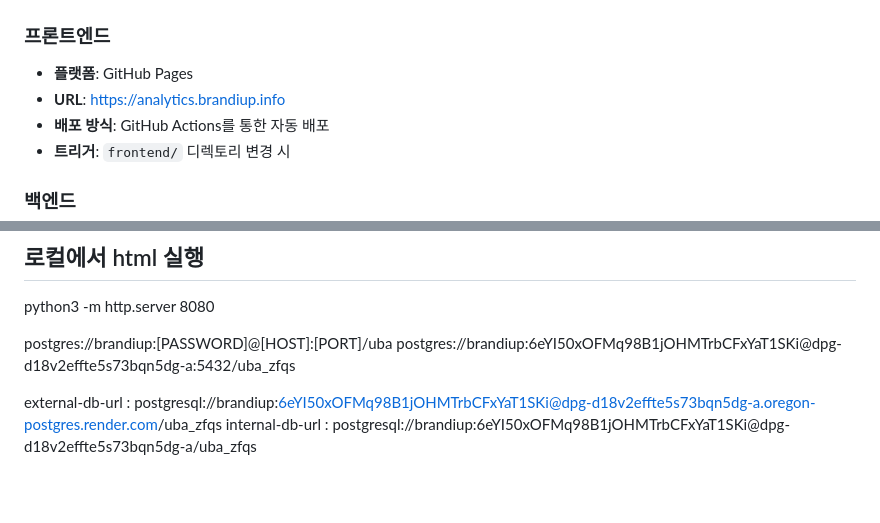
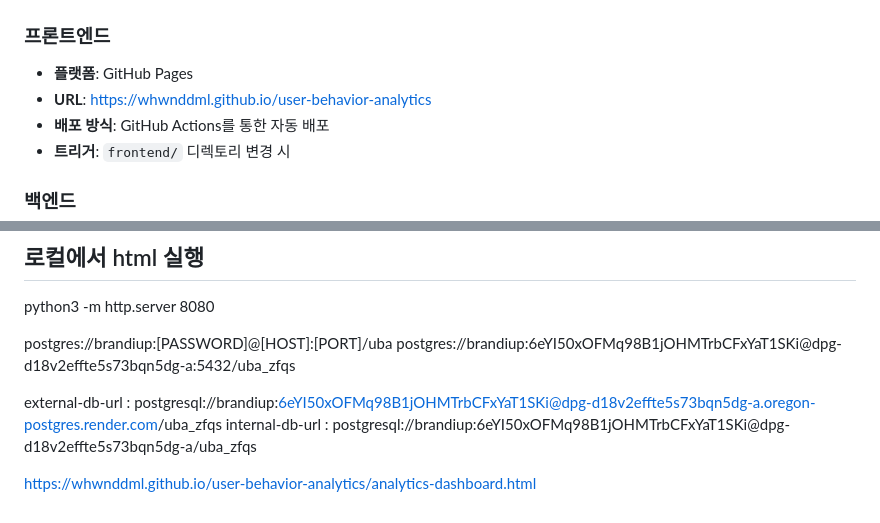
Before and after one commit to whwnddml/user-behavior-analytics, a Markdown page: README.md, 2 parts joined by grey strips. Rendered like a GitHub page; blank space fills up the shorter version.

Commit message:
docs: 프론트엔드 배포 URL 정보 수정

```diff
--- a/README.md
+++ b/README.md
@@ -35,7 +35,7 @@ user-behavior-analytics/
 
 ### 프론트엔드
 - **플랫폼**: GitHub Pages
-- **URL**: https://analytics.brandiup.info
+- **URL**: https://whwnddml.github.io/user-behavior-analytics
 - **배포 방식**: GitHub Actions를 통한 자동 배포
 - **트리거**: `frontend/` 디렉토리 변경 시
 
@@ -330,3 +330,7 @@ postgres://brandiup:6eYI50xOFMq98B1jOHMTrbCFxYaT1SKi@dpg-d18v2effte5s73bqn5dg-a:
 external-db-url :
 postgresql://brandiup:6eYI50xOFMq98B1jOHMTrbCFxYaT1SKi@dpg-d18v2effte5s73bqn5dg-a.oregon-postgres.render.com/uba_zfqs
 internal-db-url : postgresql://brandiup:6eYI50xOFMq98B1jOHMTrbCFxYaT1SKi@dpg-d18v2effte5s73bqn5dg-a/uba_zfqs
+
+
+
+https://whwnddml.github.io/user-behavior-analytics/analytics-dashboard.html
```
